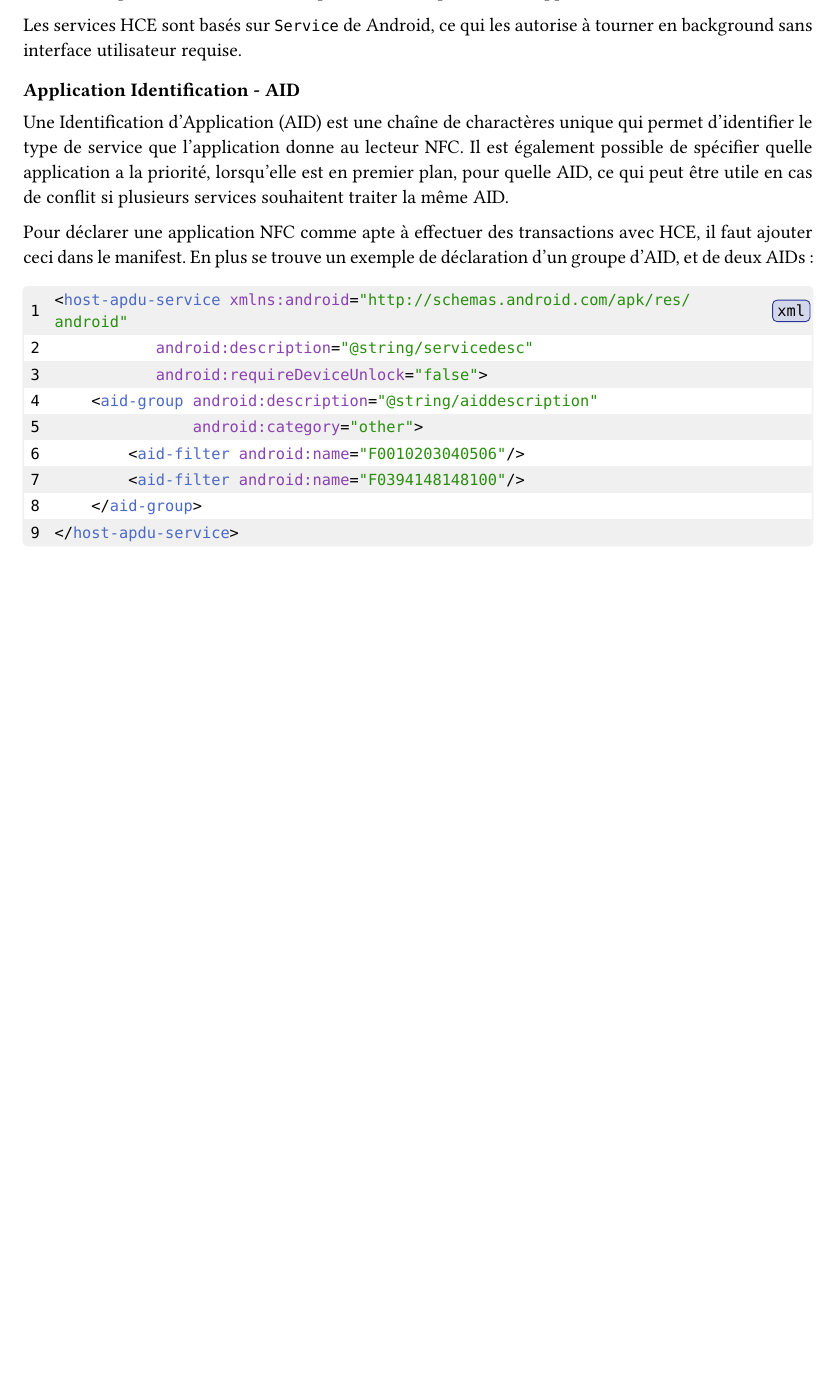
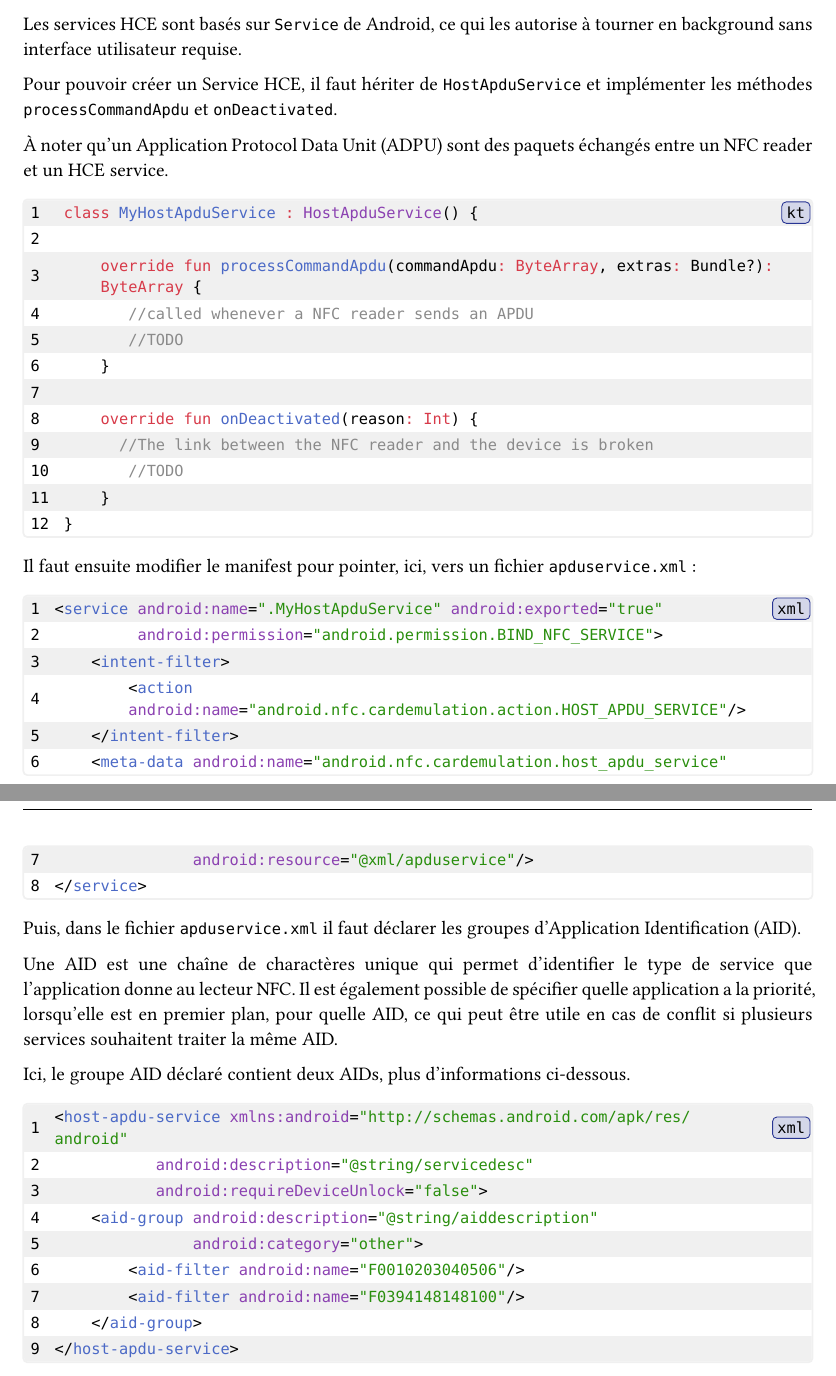
Before and after one commit to GuggisbergSimon/DAA-L2, a Typst document (rapport.typ): part of page 5 of 5 before the commit and two parts of pages 5 and 6 of 6 after it, the two joined at a grey line, cut so that both start at the same text, the shorter picture padded with empty space. The pictures show the PDF file rapport.pdf that the author committed with the source.

Commit message:
fix: better HCE section

````diff
--- a/rapport.typ
+++ b/rapport.typ
@@ -274,13 +276,46 @@ Cela peut se faire :
 
 Les services HCE sont basés sur `Service` de Android, ce qui les autorise à tourner en background sans interface utilisateur requise.
 
-==== Application Identification - AID
 
-Une Identification d'Application (AID) est une chaîne de charactères unique qui permet d'identifier le type de service que l'application donne au lecteur NFC.
+
+Pour pouvoir créer un Service HCE, il faut hériter de `HostApduService` et implémenter les méthodes `processCommandApdu` et `onDeactivated`.
+
+À noter qu'un Application Protocol Data Unit (ADPU) sont des paquets échangés entre un NFC reader et un HCE service.
+
+```kt
+class MyHostApduService : HostApduService() {
+
+    override fun processCommandApdu(commandApdu: ByteArray, extras: Bundle?): ByteArray {
+       //called whenever a NFC reader sends an APDU
+       //TODO
+    }
+
+    override fun onDeactivated(reason: Int) {
+      //The link between the NFC reader and the device is broken
+       //TODO
+    }
+}
+```
+
+Il faut ensuite modifier le manifest pour pointer, ici, vers un fichier `apduservice.xml` :
+
+```xml
+<service android:name=".MyHostApduService" android:exported="true"
+         android:permission="android.permission.BIND_NFC_SERVICE">
+    <intent-filter>
+        <action android:name="android.nfc.cardemulation.action.HOST_APDU_SERVICE"/>
+    </intent-filter>
+    <meta-data android:name="android.nfc.cardemulation.host_apdu_service"
+               android:resource="@xml/apduservice"/>
+</service>
+```
+
+Puis, dans le fichier `apduservice.xml` il faut déclarer les groupes d'Application Identification (AID).
+
+Une AID est une chaîne de charactères unique qui permet d'identifier le type de service que l'application donne au lecteur NFC.
 Il est également possible de spécifier quelle application a la priorité, lorsqu'elle est en premier plan, pour quelle AID, ce qui peut être utile en cas de conflit si plusieurs services souhaitent traiter la même AID.
 
-Pour déclarer une application NFC comme apte à effectuer des transactions avec HCE, il faut ajouter ceci dans le manifest. En plus se trouve un exemple de déclaration d'un groupe d'AID, et de deux AIDs :
-
+Ici, le groupe AID déclaré contient deux AIDs, plus d'informations ci-dessous.
 ```xml
 <host-apdu-service xmlns:android="http://schemas.android.com/apk/res/android"
            android:description="@string/servicedesc"
````
Also changed, not shown: rapport.pdf, rapport.typ (4 more changed lines).
